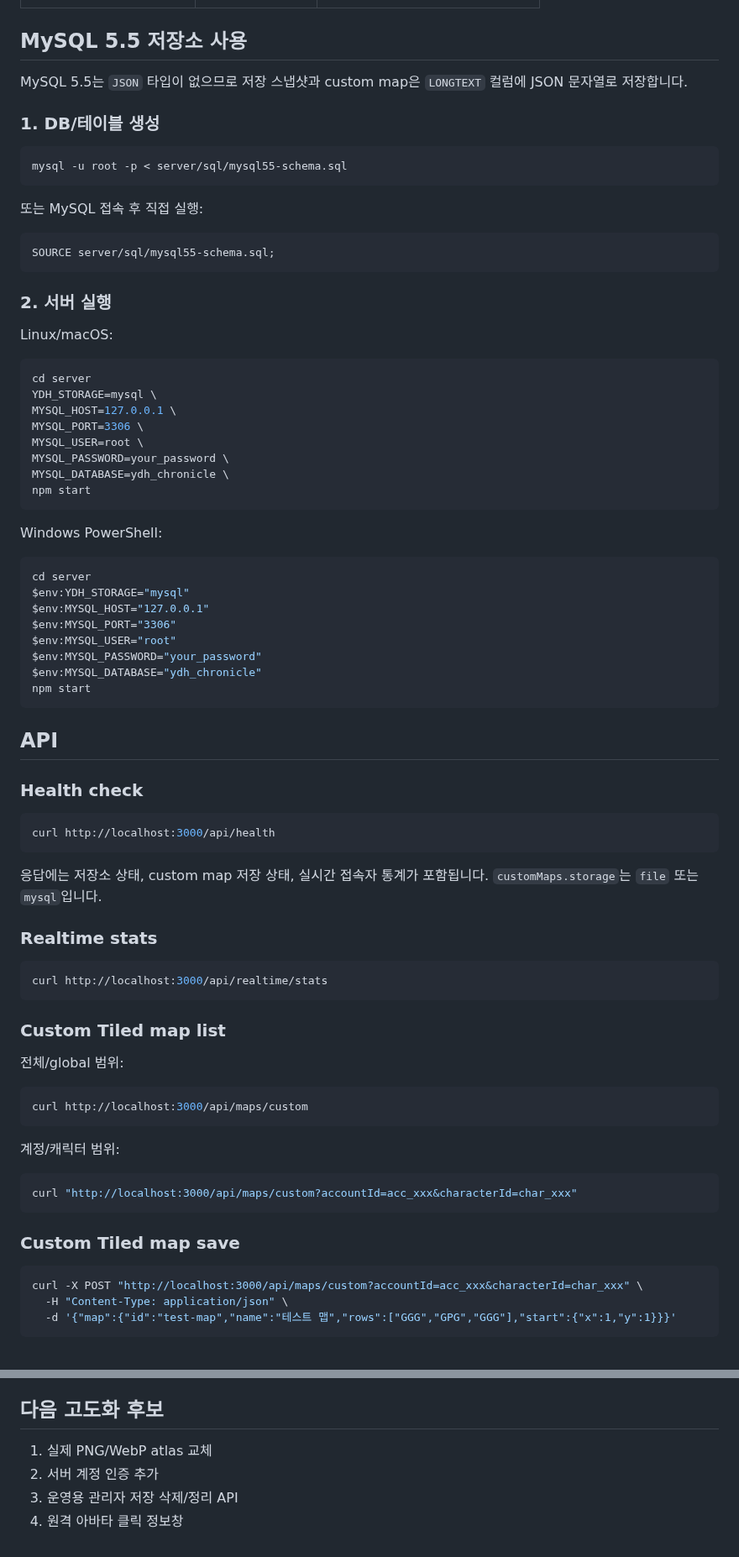
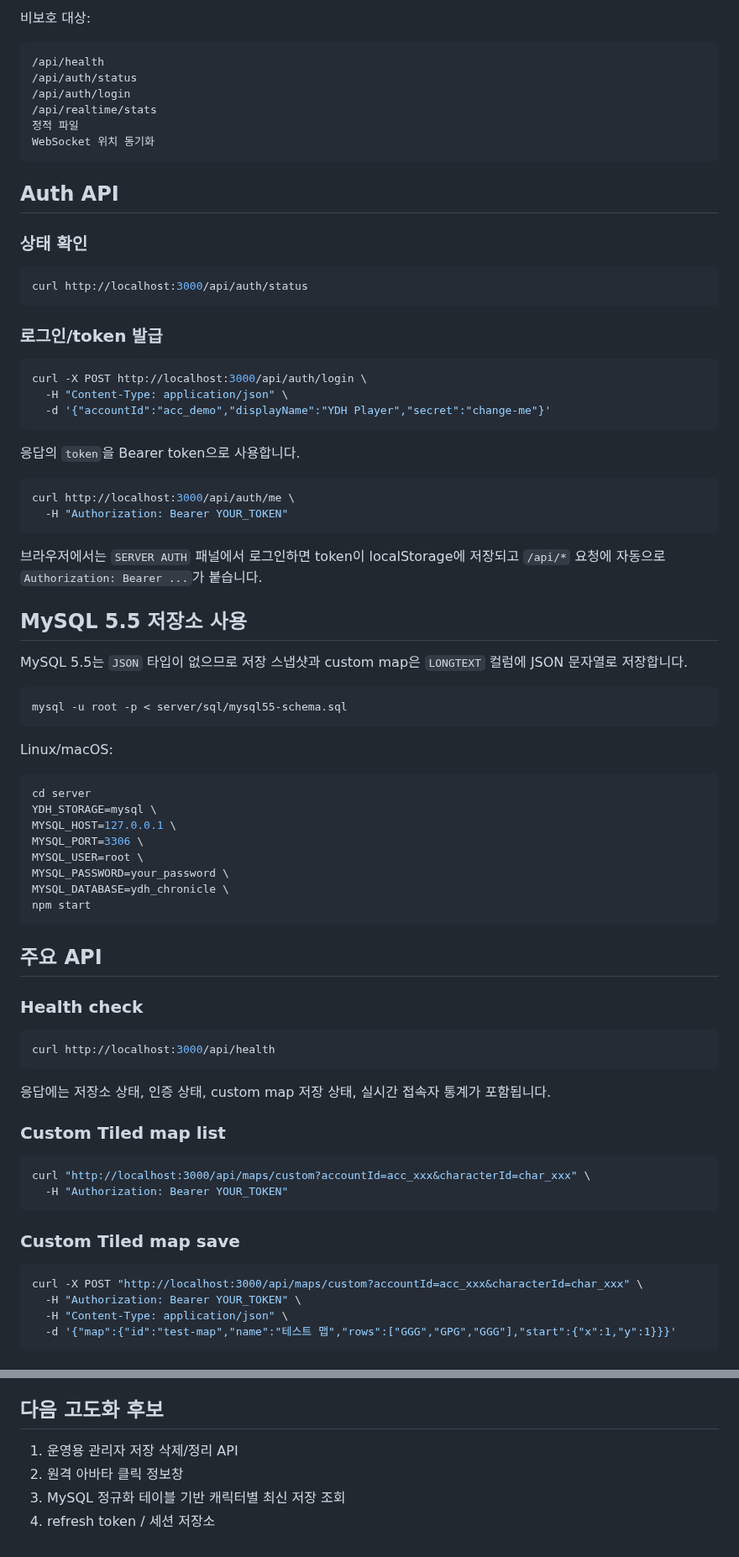
Before and after one commit to ydhappy/ydh_, a Markdown page: server/README.md, 2 parts joined by grey strips. Shown at 84% size. Drawn GitHub-style.

````diff
--- a/server/README.md
+++ b/server/README.md
@@ -46,21 +78,46 @@ http://localhost:3000/index.html
+비보호 대상:
+
+```text
+/api/health
+/api/auth/status
+/api/auth/login
+/api/realtime/stats
+정적 파일
+WebSocket 위치 동기화
+```
+
+## Auth API
+
+### 상태 확인
+
+```bash
+curl http://localhost:3000/api/auth/status
+```
+
+### 로그인/token 발급
+
+```bash
+curl -X POST http://localhost:3000/api/auth/login \
+  -H "Content-Type: application/json" \
+  -d '{"accountId":"acc_demo","displayName":"YDH Player","secret":"change-me"}'
+```
+
+응답의 `token`을 Bearer token으로 사용합니다.
+
+```bash
+curl http://localhost:3000/api/auth/me \
+  -H "Authorization: Bearer YOUR_TOKEN"
+```
+
+브라우저에서는 `SERVER AUTH` 패널에서 로그인하면 token이 localStorage에 저장되고 `/api/*` 요청에 자동으로 `Authorization: Bearer ...`가 붙습니다.
 
 ## MySQL 5.5 저장소 사용
 
 MySQL 5.5는 `JSON` 타입이 없으므로 저장 스냅샷과 custom map은 `LONGTEXT` 컬럼에 JSON 문자열로 저장합니다.
 
-### 1. DB/테이블 생성
-
 ```bash
 mysql -u root -p < server/sql/mysql55-schema.sql
 ```
-
-또는 MySQL 접속 후 직접 실행:
-
-```sql
-SOURCE server/sql/mysql55-schema.sql;
-```
-
-### 2. 서버 실행
 
 Linux/macOS:
 
@@ -75,20 +132,7 @@ MYSQL_DATABASE=ydh_chronicle \
 npm start
 ```
 
-Windows PowerShell:
-
-```powershell
-cd server
-$env:YDH_STORAGE="mysql"
-$env:MYSQL_HOST="127.0.0.1"
-$env:MYSQL_PORT="3306"
-$env:MYSQL_USER="root"
-$env:MYSQL_PASSWORD="your_password"
-$env:MYSQL_DATABASE="ydh_chronicle"
-npm start
-```
-
-## API
+## 주요 API
 
 ### Health check
 
@@ -96,31 +140,19 @@ npm start
 curl http://localhost:3000/api/health
 ```
 
-응답에는 저장소 상태, custom map 저장 상태, 실시간 접속자 통계가 포함됩니다. `customMaps.storage`는 `file` 또는 `mysql`입니다.
-
-### Realtime stats
-
-```bash
-curl http://localhost:3000/api/realtime/stats
-```
+응답에는 저장소 상태, 인증 상태, custom map 저장 상태, 실시간 접속자 통계가 포함됩니다.
 
 ### Custom Tiled map list
 
-전체/global 범위:
-
 ```bash
-curl http://localhost:3000/api/maps/custom
-```
-
-계정/캐릭터 범위:
-
-```bash
-curl "http://localhost:3000/api/maps/custom?accountId=acc_xxx&characterId=char_xxx"
+curl "http://localhost:3000/api/maps/custom?accountId=acc_xxx&characterId=char_xxx" \
+  -H "Authorization: Bearer YOUR_TOKEN"
 ```
 
 ### Custom Tiled map save
 
 ```bash
 curl -X POST "http://localhost:3000/api/maps/custom?accountId=acc_xxx&characterId=char_xxx" \
+  -H "Authorization: Bearer YOUR_TOKEN" \
   -H "Content-Type: application/json" \
   -d '{"map":{"id":"test-map","name":"테스트 맵","rows":["GGG","GPG","GGG"],"start":{"x":1,"y":1}}}'
@@ -310,7 +202,7 @@ ydh_schema_meta
 
 ## 다음 고도화 후보
 
-1. 실제 PNG/WebP atlas 교체
-2. 서버 계정 인증 추가
-3. 운영용 관리자 저장 삭제/정리 API
-4. 원격 아바타 클릭 정보창
+1. 운영용 관리자 저장 삭제/정리 API
+2. 원격 아바타 클릭 정보창
+3. MySQL 정규화 테이블 기반 캐릭터별 최신 저장 조회
+4. refresh token / 세션 저장소
````
Also changed, not shown: other parts of server/README.md (+52 -160 lines).
